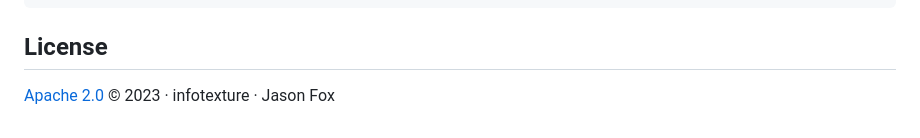
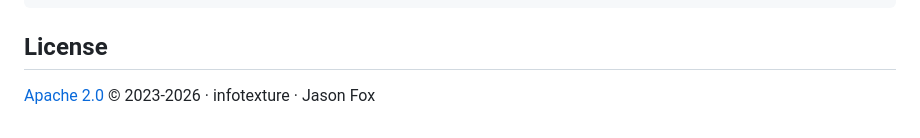
Before and after one commit to infotexture/dita-bootstrap.sass, a Markdown page: README.md, the part around the change. GitHub-like rendering.

Commit message:
Update license year range in README.md

```diff
--- a/README.md
+++ b/README.md
@@ -75,6 +75,6 @@ PATH_TO_DITA_OT/bin/dita -f html5-bootstrap -o out -i PATH_TO_DITAMAP \
 
 ## License
 
-[Apache 2.0](LICENSE) © 2023 · infotexture · Jason Fox
+[Apache 2.0](LICENSE) © 2023-2026 · infotexture · Jason Fox
 
 [Sass]: https://sass-lang.com
```
